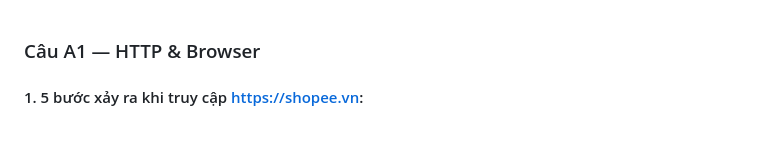
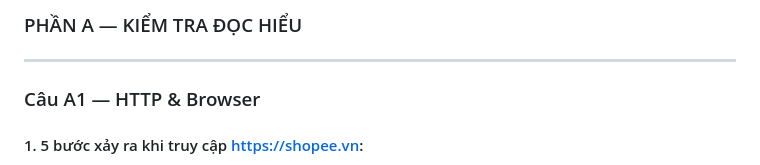
Before and after one commit to lequanghai319/Nen_tang_web_CSE391, a Markdown page: PBT/PBT_01/answer.md, the part around the change. Rendered like a GitHub page; blank space fills up the shorter version.

Commit message:
sua lai cau A

```diff
--- a/PBT/PBT_01/answer.md
+++ b/PBT/PBT_01/answer.md
@@ -1,5 +1,6 @@
+### PHẦN A — KIỂM TRA ĐỌC HIỂU
+---
 ### Câu A1 — HTTP & Browser
-
 #### 1. 5 bước xảy ra khi truy cập https://shopee.vn:
 1. DNS Lookup: Trình duyệt kiểm tra bộ nhớ đệm (cache) hoặc truy vấn máy chủ DNS để chuyển đổi tên miền `shopee.vn` thành địa chỉ IP của máy chủ.
 2. Thiết lập kết nối (TCP & TLS Handshake): Trình duyệt thiết lập kết nối TCP tới server. Vì Shopee sử dụng HTTPS, bước TLS/SSL handshake sẽ diễn ra để mã hóa và bảo mật dữ liệu truyền tải.
```
Also changed, not shown: PBT/PBT_02/answer.md (added).
